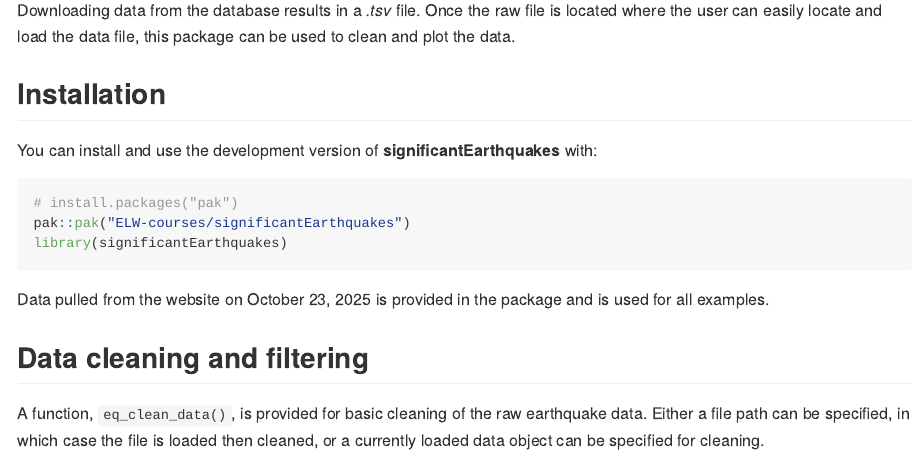
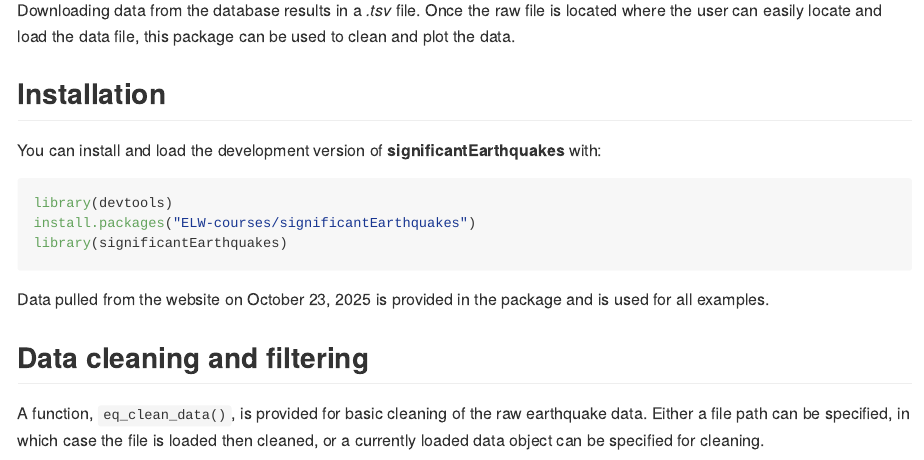
Before and after one commit to ELW-courses/significantEarthquakes, an R Markdown document (README.Rmd): the page in a window 1100 px wide, from 270 px down. The pictures show the output file README.md that the author committed with the source, drawn offline in the style of GitHub; badge pictures from the web are left out.

Commit message:
devtools corrections

````diff
--- a/README.Rmd
+++ b/README.Rmd
@@ -32,11 +32,11 @@ Downloading data from the database results in a *.tsv* file. Once the raw file i
 
 ## Installation
 
-You can install and use the development version of **significantEarthquakes** with:
+You can install and load the development version of **significantEarthquakes** with:
 
 ``` r
-# install.packages("pak")
-pak::pak("ELW-courses/significantEarthquakes")
+library(devtools)
+install.packages("ELW-courses/significantEarthquakes")
 library(significantEarthquakes)
 ```
 Data pulled from the website on October 23, 2025 is provided in the package and is used for all examples.
````
Also changed, not shown: README.md, 1 other file.
